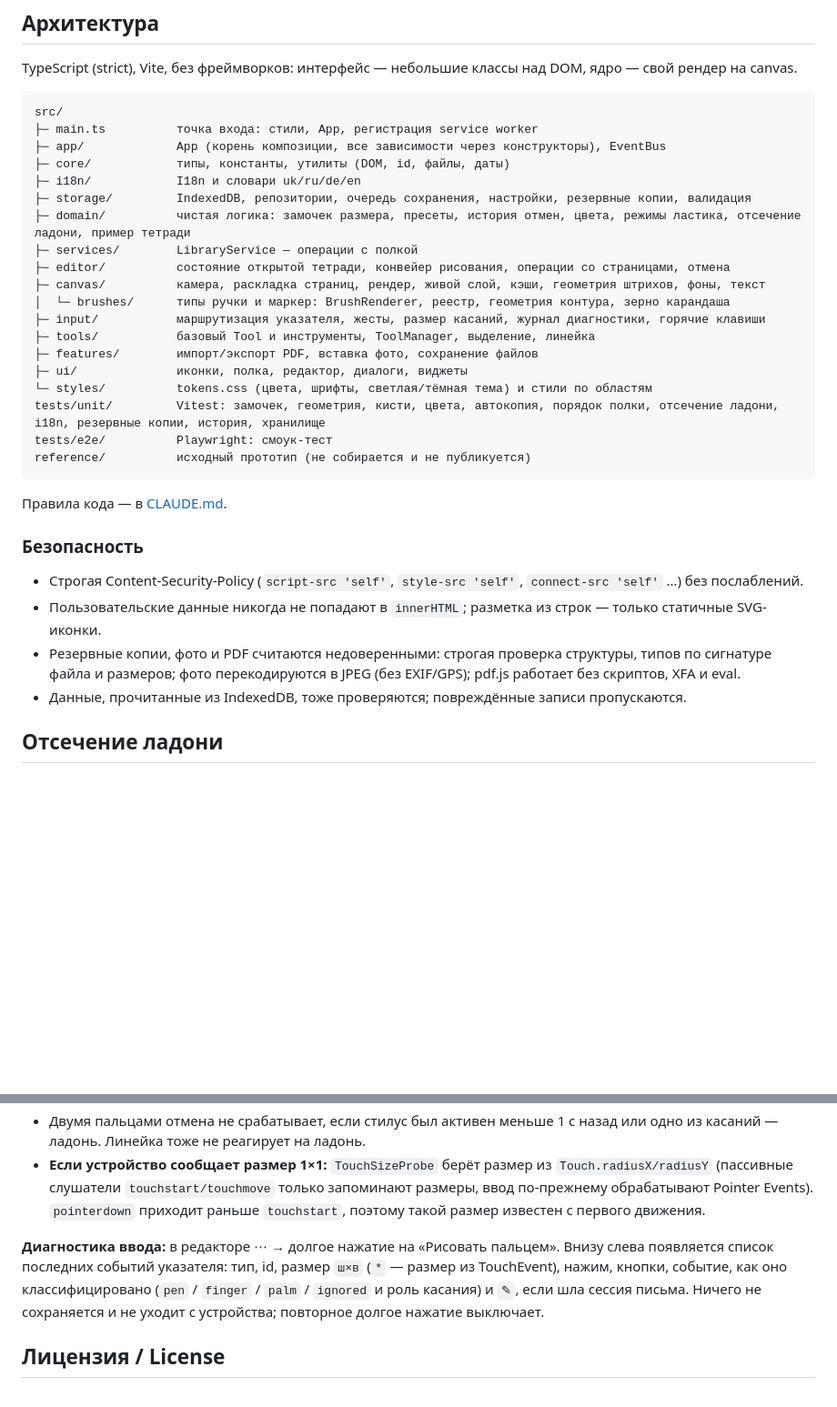
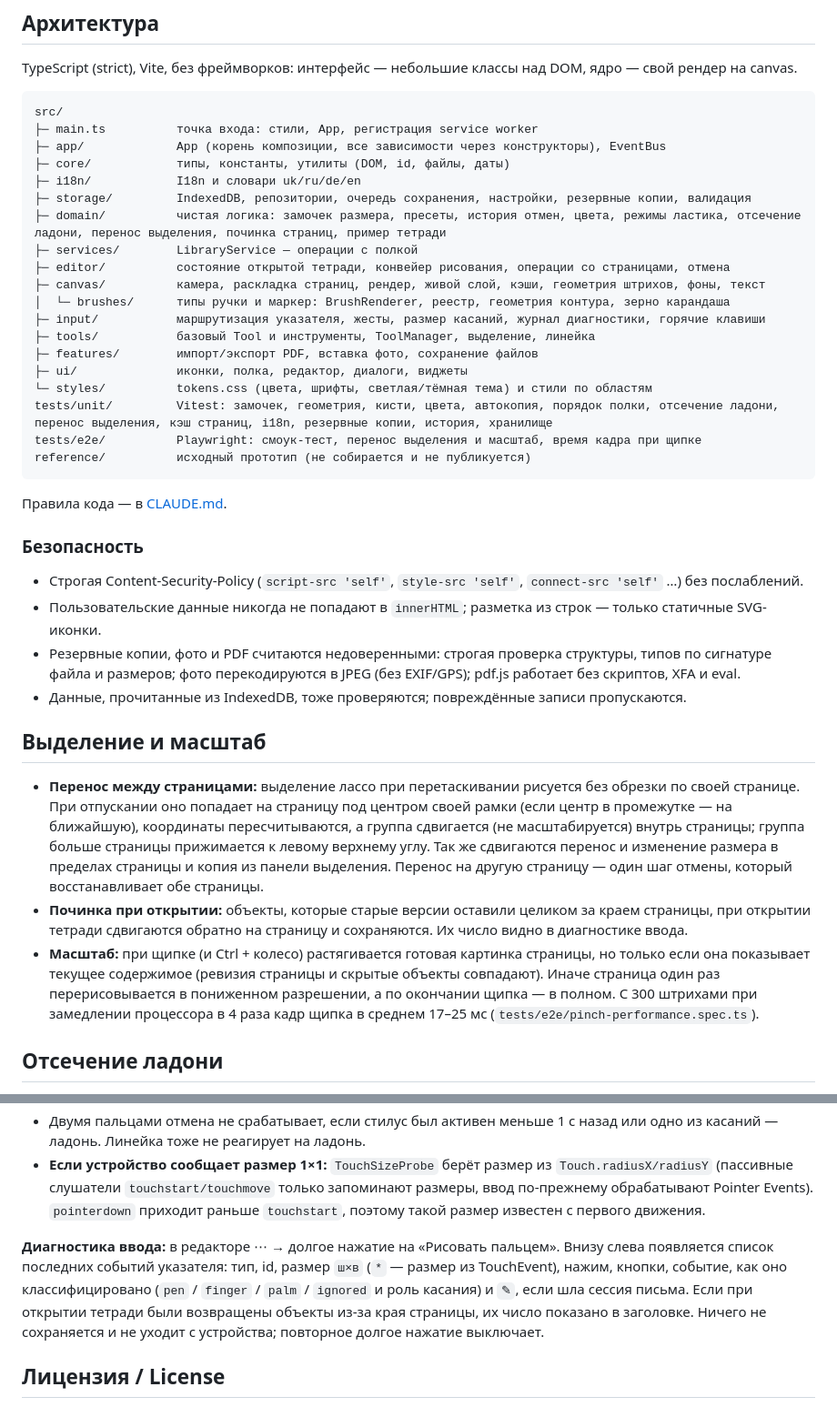
Before and after one commit to t0n1ks/KrisPekt, a Markdown page: README.md, 2 parts joined by grey strips. Shown at 91% size. GitHub-like rendering; blank space fills up the shorter version.

Commit message:
docs: describe cross-page selection moves, page repair and zoom rendering

````diff
--- a/README.md
+++ b/README.md
@@ -59,7 +59,7 @@ src/
 ├─ core/            типы, константы, утилиты (DOM, id, файлы, даты)
 ├─ i18n/            I18n и словари uk/ru/de/en
 ├─ storage/         IndexedDB, репозитории, очередь сохранения, настройки, резервные копии, валидация
-├─ domain/          чистая логика: замочек размера, пресеты, история отмен, цвета, режимы ластика, отсечение ладони, пример тетради
+├─ domain/          чистая логика: замочек размера, пресеты, история отмен, цвета, режимы ластика, отсечение ладони, перенос выделения, починка страниц, пример тетради
 ├─ services/        LibraryService — операции с полкой
 ├─ editor/          состояние открытой тетради, конвейер рисования, операции со страницами, отмена
 ├─ canvas/          камера, раскладка страниц, рендер, живой слой, кэши, геометрия штрихов, фоны, текст
@@ -69,8 +69,8 @@ src/
 ├─ features/        импорт/экспорт PDF, вставка фото, сохранение файлов
 ├─ ui/              иконки, полка, редактор, диалоги, виджеты
 └─ styles/          tokens.css (цвета, шрифты, светлая/тёмная тема) и стили по областям
-tests/unit/         Vitest: замочек, геометрия, кисти, цвета, автокопия, порядок полки, отсечение ладони, i18n, резервные копии, история, хранилище
-tests/e2e/          Playwright: смоук-тест
+tests/unit/         Vitest: замочек, геометрия, кисти, цвета, автокопия, порядок полки, отсечение ладони, перенос выделения, кэш страниц, i18n, резервные копии, история, хранилище
+tests/e2e/          Playwright: смоук-тест, перенос выделения и масштаб, время кадра при щипке
 reference/          исходный прототип (не собирается и не публикуется)
 ```
 
@@ -82,6 +82,12 @@ reference/          исходный прототип (не собирается
 - Пользовательские данные никогда не попадают в `innerHTML`; разметка из строк — только статичные SVG-иконки.
 - Резервные копии, фото и PDF считаются недоверенными: строгая проверка структуры, типов по сигнатуре файла и размеров; фото перекодируются в JPEG (без EXIF/GPS); pdf.js работает без скриптов, XFA и eval.
 - Данные, прочитанные из IndexedDB, тоже проверяются; повреждённые записи пропускаются.
+
+## Выделение и масштаб
+
+- **Перенос между страницами:** выделение лассо при перетаскивании рисуется без обрезки по своей странице. При отпускании оно попадает на страницу под центром своей рамки (если центр в промежутке — на ближайшую), координаты пересчитываются, а группа сдвигается (не масштабируется) внутрь страницы; группа больше страницы прижимается к левому верхнему углу. Так же сдвигаются перенос и изменение размера в пределах страницы и копия из панели выделения. Перенос на другую страницу — один шаг отмены, который восстанавливает обе страницы.
+- **Починка при открытии:** объекты, которые старые версии оставили целиком за краем страницы, при открытии тетради сдвигаются обратно на страницу и сохраняются. Их число видно в диагностике ввода.
+- **Масштаб:** при щипке (и Ctrl + колесо) растягивается готовая картинка страницы, но только если она показывает текущее содержимое (ревизия страницы и скрытые объекты совпадают). Иначе страница один раз перерисовывается в пониженном разрешении, а по окончании щипка — в полном. С 300 штрихами при замедлении процессора в 4 раза кадр щипка в среднем 17–25 мс (`tests/e2e/pinch-performance.spec.ts`).
 
 ## Отсечение ладони
 
@@ -95,7 +101,7 @@ reference/          исходный прототип (не собирается
 - Двумя пальцами отмена не срабатывает, если стилус был активен меньше 1 с назад или одно из касаний — ладонь. Линейка тоже не реагирует на ладонь.
 - **Если устройство сообщает размер 1×1:** `TouchSizeProbe` берёт размер из `Touch.radiusX/radiusY` (пассивные слушатели `touchstart/touchmove` только запоминают размеры, ввод по-прежнему обрабатывают Pointer Events). `pointerdown` приходит раньше `touchstart`, поэтому такой размер известен с первого движения.
 
-**Диагностика ввода:** в редакторе ⋯ → долгое нажатие на «Рисовать пальцем». Внизу слева появляется список последних событий указателя: тип, id, размер `ш×в` (`*` — размер из TouchEvent), нажим, кнопки, событие, как оно классифицировано (`pen` / `finger` / `palm` / `ignored` и роль касания) и `✎`, если шла сессия письма. Ничего не сохраняется и не уходит с устройства; повторное долгое нажатие выключает.
+**Диагностика ввода:** в редакторе ⋯ → долгое нажатие на «Рисовать пальцем». Внизу слева появляется список последних событий указателя: тип, id, размер `ш×в` (`*` — размер из TouchEvent), нажим, кнопки, событие, как оно классифицировано (`pen` / `finger` / `palm` / `ignored` и роль касания) и `✎`, если шла сессия письма. Если при открытии тетради были возвращены объекты из-за края страницы, их число показано в заголовке. Ничего не сохраняется и не уходит с устройства; повторное долгое нажатие выключает.
 
 ## Лицензия / License
 
````
